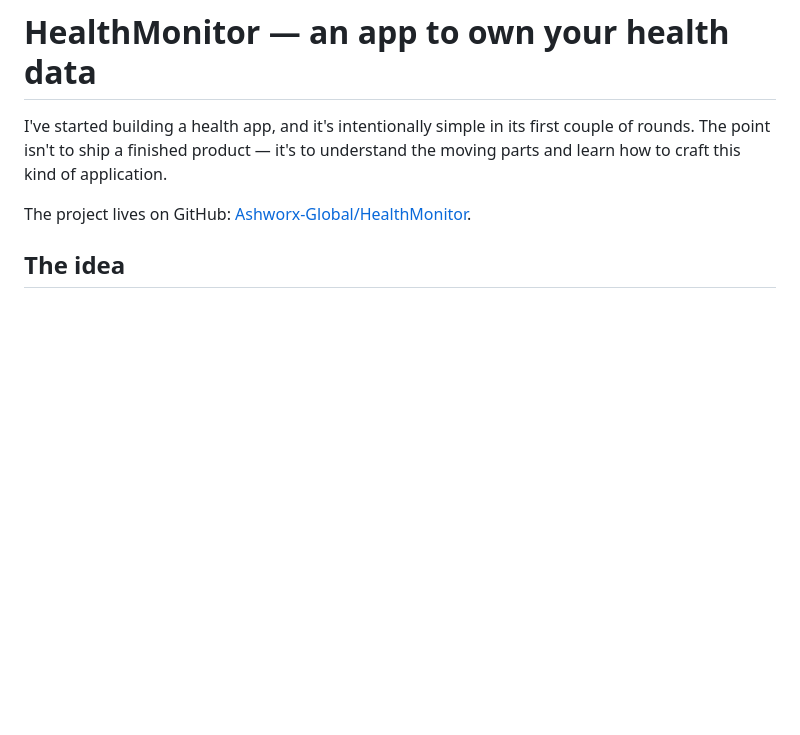
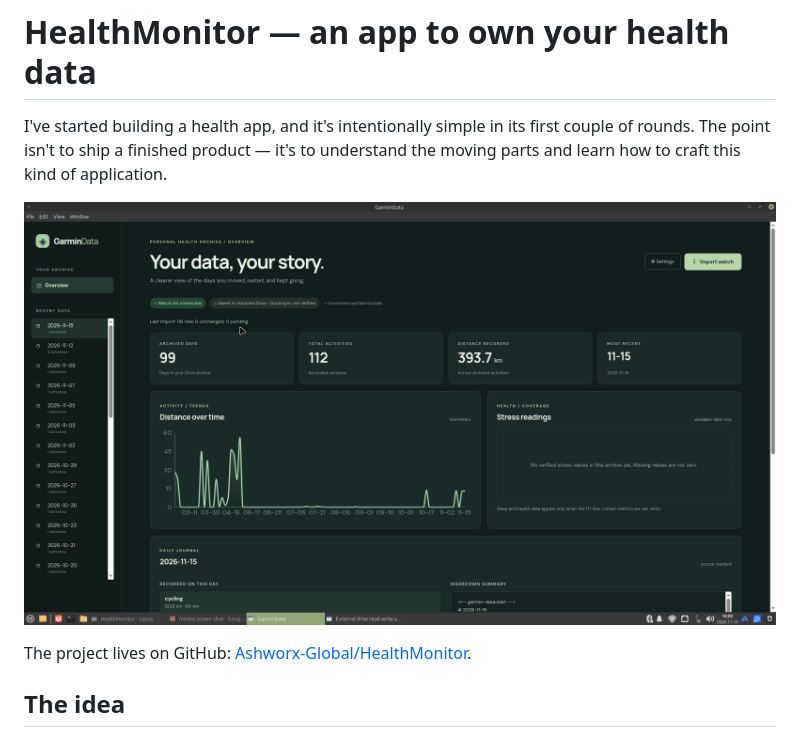
Before and after one commit to Ashworx-Global/vault, a Markdown page: Blog/health-monitor-own-your-data.md, the part around the change. Rendered like a GitHub page; pictures changed too: Blog/health_monitor_2026-11-15_10-09-31.png (added); blank space fills up the shorter version.

Commit message:
Add screenshot to HealthMonitor blog post

```diff
--- a/Blog/health-monitor-own-your-data.md
+++ b/Blog/health-monitor-own-your-data.md
@@ -8,6 +8,8 @@ tags: [health, data-ownership, open-source, garmin, sleep]
 # HealthMonitor — an app to own your health data
 
 I've started building a health app, and it's intentionally simple in its first couple of rounds. The point isn't to ship a finished product — it's to understand the moving parts and learn how to craft this kind of application.
+
+![HealthMonitor in action](health_monitor_2026-11-15_10-09-31.png)
 
 The project lives on GitHub: [Ashworx-Global/HealthMonitor](https://github.com/Ashworx-Global/HealthMonitor).
 
```
